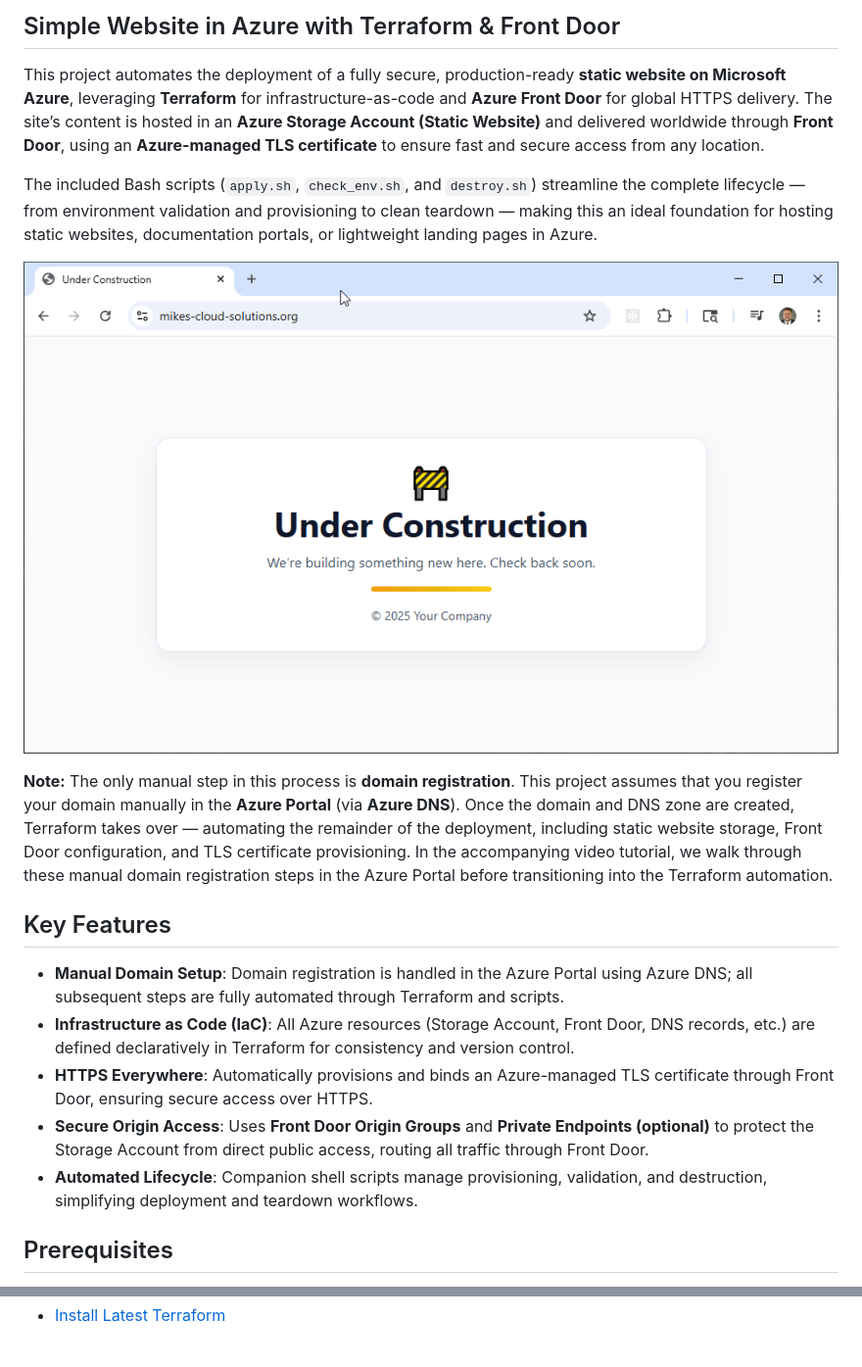
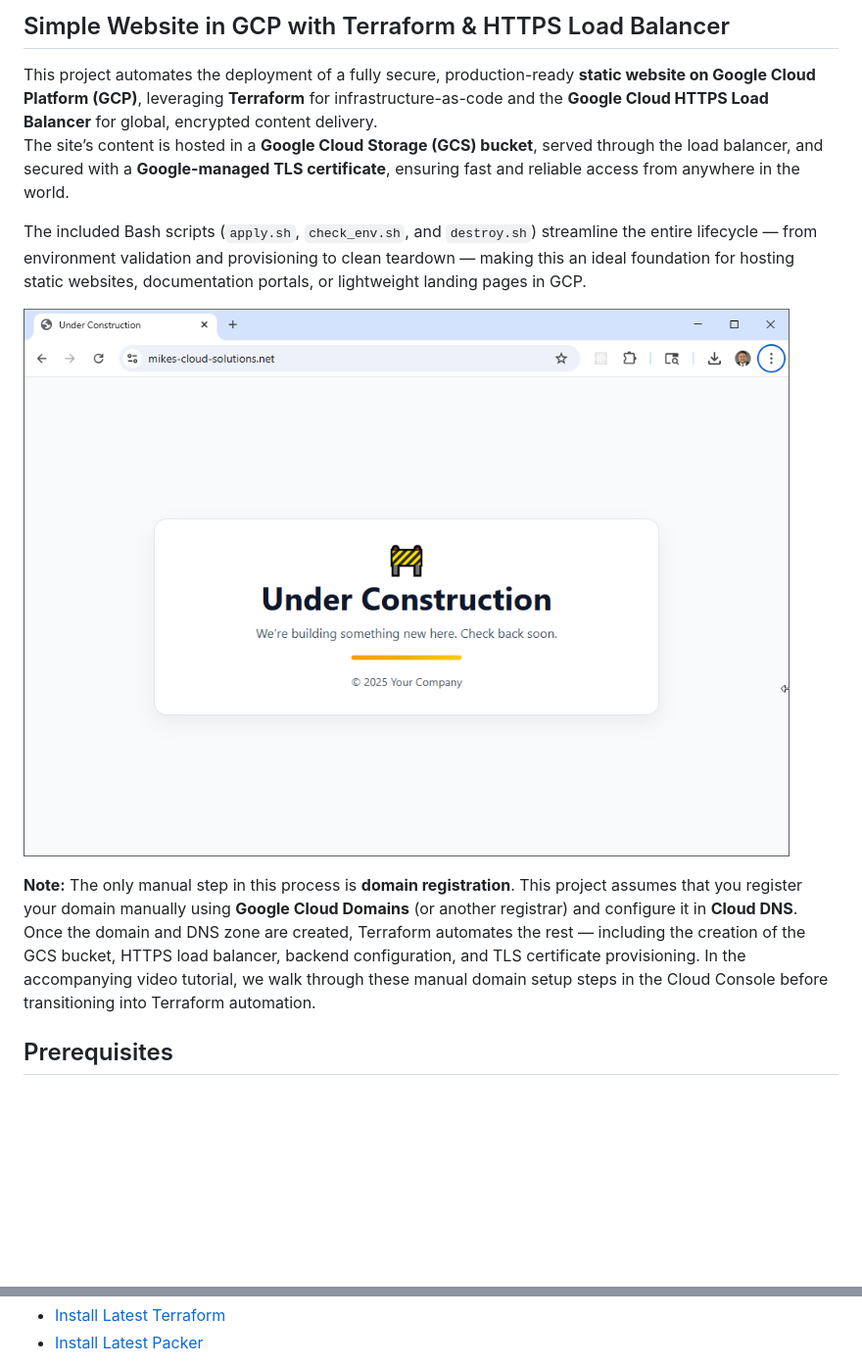
Before and after one commit to mamonaco1973/gcp-website, a Markdown page: README.md, 2 parts joined by grey strips. Shown: that part at 98% size. GitHub-like rendering; pictures changed too: website.png; blank space fills up the shorter version.

Commit message:
work on README.md

```diff
--- a/README.md
+++ b/README.md
@@ -1,21 +1,14 @@
-## Simple Website in Azure with Terraform & Front Door
+## Simple Website in GCP with Terraform & HTTPS Load Balancer
 
-This project automates the deployment of a fully secure, production-ready **static website on Microsoft Azure**, leveraging **Terraform** for infrastructure-as-code and **Azure Front Door** for global HTTPS delivery. The site’s content is hosted in an **Azure Storage Account (Static Website)** and delivered worldwide through **Front Door**, using an **Azure-managed TLS certificate** to ensure fast and secure access from any location.
+This project automates the deployment of a fully secure, production-ready **static website on Google Cloud Platform (GCP)**, leveraging **Terraform** for infrastructure-as-code and the **Google Cloud HTTPS Load Balancer** for global, encrypted content delivery.
+The site’s content is hosted in a **Google Cloud Storage (GCS) bucket**, served through the load balancer, and secured with a **Google-managed TLS certificate**, ensuring fast and reliable access from anywhere in the world.
 
-The included Bash scripts (`apply.sh`, `check_env.sh`, and `destroy.sh`) streamline the complete lifecycle — from environment validation and provisioning to clean teardown — making this an ideal foundation for hosting static websites, documentation portals, or lightweight landing pages in Azure.
+The included Bash scripts (`apply.sh`, `check_env.sh`, and `destroy.sh`) streamline the entire lifecycle — from environment validation and provisioning to clean teardown — making this an ideal foundation for hosting static websites, documentation portals, or lightweight landing pages in GCP.
 
 ![website](website.png)
 
-**Note:** The only manual step in this process is **domain registration**. This project assumes that you register your domain manually in the **Azure Portal** (via **Azure DNS**). Once the domain and DNS zone are created, Terraform takes over — automating the remainder of the deployment, including static website storage, Front Door configuration, and TLS certificate provisioning. In the accompanying video tutorial, we walk through these manual domain registration steps in the Azure Portal before transitioning into the Terraform automation.
-
-
-## Key Features
-
-- **Manual Domain Setup**: Domain registration is handled in the Azure Portal using Azure DNS; all subsequent steps are fully automated through Terraform and scripts.
-- **Infrastructure as Code (IaC)**: All Azure resources (Storage Account, Front Door, DNS records, etc.) are defined declaratively in Terraform for consistency and version control.
-- **HTTPS Everywhere**: Automatically provisions and binds an Azure-managed TLS certificate through Front Door, ensuring secure access over HTTPS.
-- **Secure Origin Access**: Uses **Front Door Origin Groups** and **Private Endpoints (optional)** to protect the Storage Account from direct public access, routing all traffic through Front Door.
-- **Automated Lifecycle**: Companion shell scripts manage provisioning, validation, and destruction, simplifying deployment and teardown workflows.
+**Note:** The only manual step in this process is **domain registration**. This project assumes that you register your domain manually using **Google Cloud Domains** (or another registrar) and configure it in **Cloud DNS**.
+Once the domain and DNS zone are created, Terraform automates the rest — including the creation of the GCS bucket, HTTPS load balancer, backend configuration, and TLS certificate provisioning. In the accompanying video tutorial, we walk through these manual domain setup steps in the Cloud Console before transitioning into Terraform automation.
 
 
 ## Prerequisites
@@ -26,2 +18,3 @@ The included Bash scripts (`apply.sh`, `check_env.sh`, and `destroy.sh`) streaml
 * [Install Latest Terraform](https://developer.hashicorp.com/terraform/install)
+* [Install Latest Packer](https://developer.hashicorp.com/packer/install)
 
```
Also changed, not shown: other parts of README.md (+30 -40 lines).
